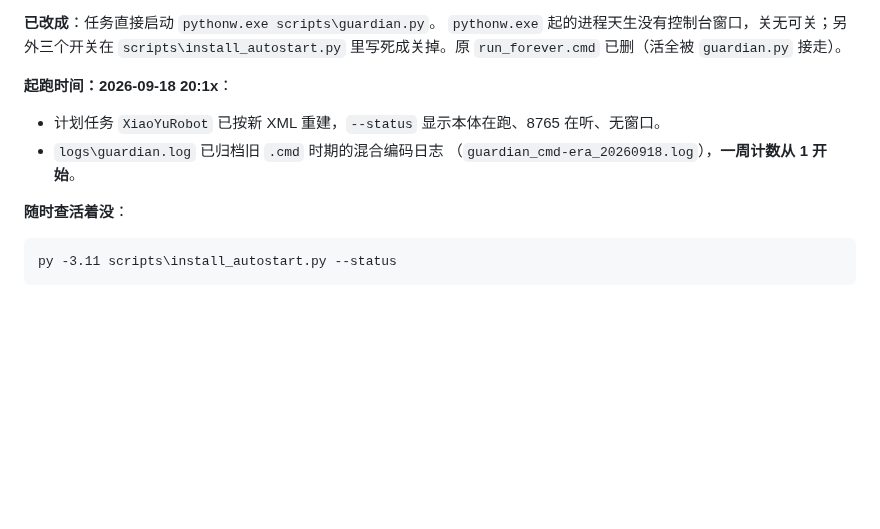
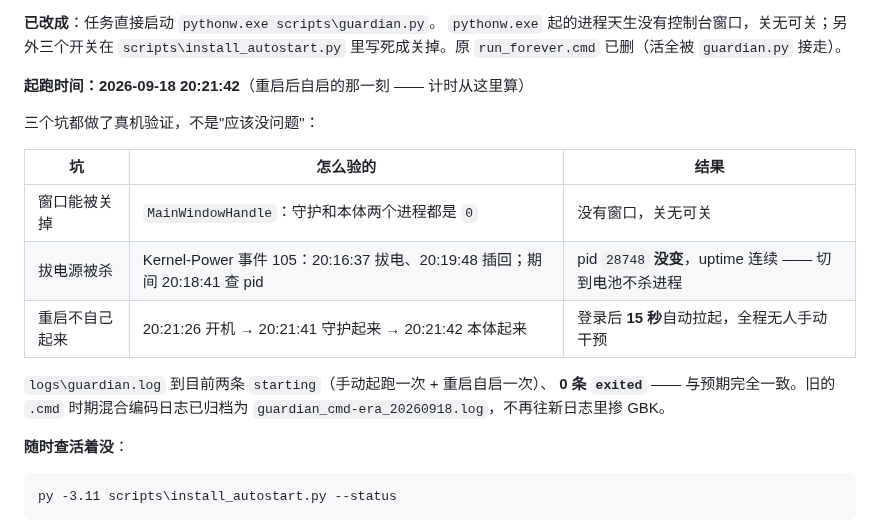
Before and after one commit to xiaoxiaoyu66/xiaoyu-robot, a Markdown page: docs/离开电脑_计划.md, the part around the change. Drawn GitHub-style; blank space fills up the shorter version.

```diff
--- a/docs/离开电脑_计划.md
+++ b/docs/离开电脑_计划.md
@@ -65,10 +65,19 @@
 `pythonw.exe` 起的进程天生没有控制台窗口，关无可关；另外三个开关在
 `scripts\install_autostart.py` 里写死成关掉。原 `run_forever.cmd` 已删（活全被 `guardian.py` 接走）。
 
-**起跑时间：2026-09-18 20:1x**：
-- 计划任务 `XiaoYuRobot` 已按新 XML 重建，`--status` 显示本体在跑、8765 在听、无窗口。
-- `logs\guardian.log` 已归档旧 `.cmd` 时期的混合编码日志
-  （`guardian_cmd-era_20260918.log`），**一周计数从 1 开始**。
+**起跑时间：2026-09-18 20:21:42**（重启后自启的那一刻 —— 计时从这里算）
+
+三个坑都做了真机验证，不是"应该没问题"：
+
+| 坑 | 怎么验的 | 结果 |
+|---|---|---|
+| 窗口能被关掉 | `MainWindowHandle`：守护和本体两个进程都是 `0` | 没有窗口，关无可关 |
+| 拔电源被杀 | Kernel-Power 事件 105：20:16:37 拔电、20:19:48 插回；期间 20:18:41 查 pid | pid `28748` **没变**，uptime 连续 —— 切到电池不杀进程 |
+| 重启不自己起来 | 20:21:26 开机 → 20:21:41 守护起来 → 20:21:42 本体起来 | 登录后 **15 秒**自动拉起，全程无人手动干预 |
+
+`logs\guardian.log` 到目前两条 `starting`（手动起跑一次 + 重启自启一次）、
+**0 条 `exited`** —— 与预期完全一致。旧的 `.cmd` 时期混合编码日志已归档为
+`guardian_cmd-era_20260918.log`，不再往新日志里掺 GBK。
 
 **随时查活着没**：
 
```
Also changed, not shown: HANDOFF.md (+3 -1 lines), TODO.md (+4 -1 lines).
